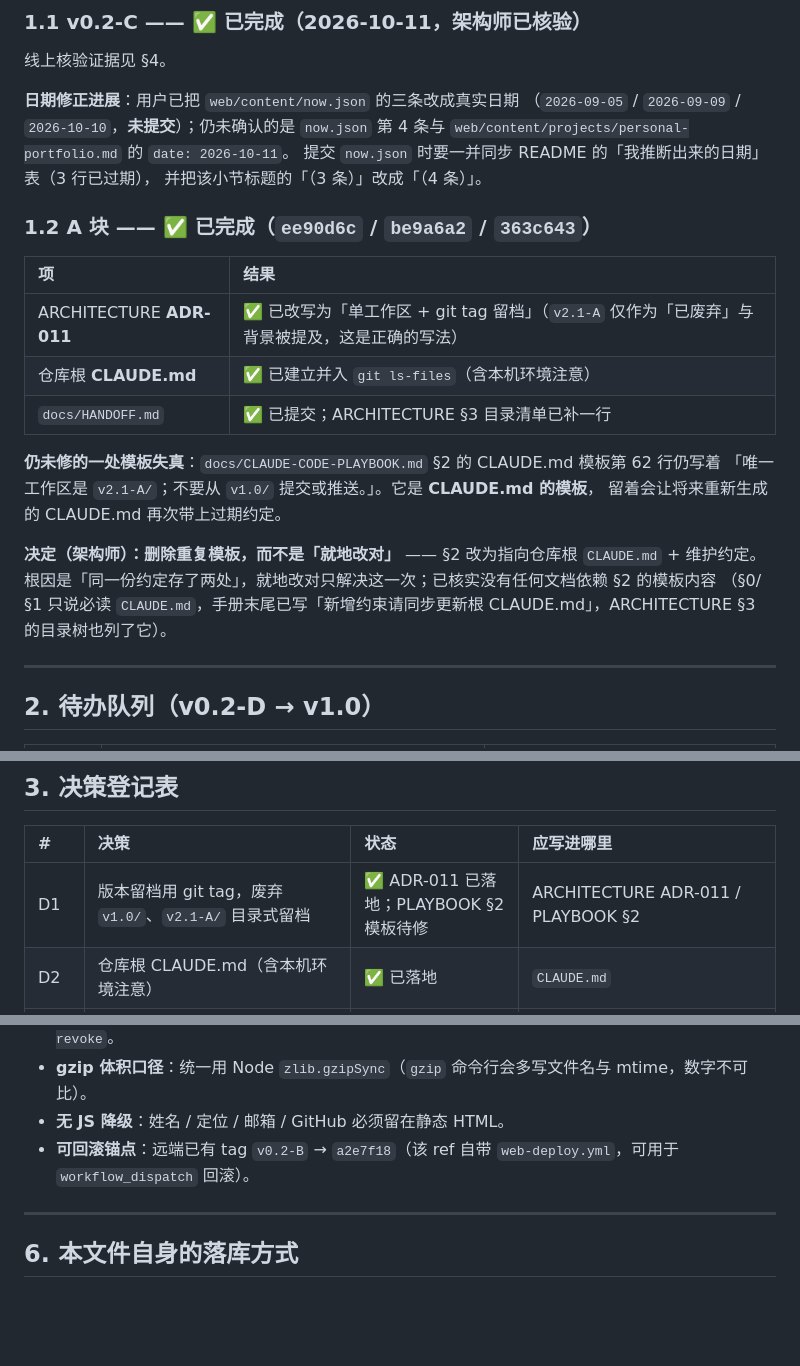
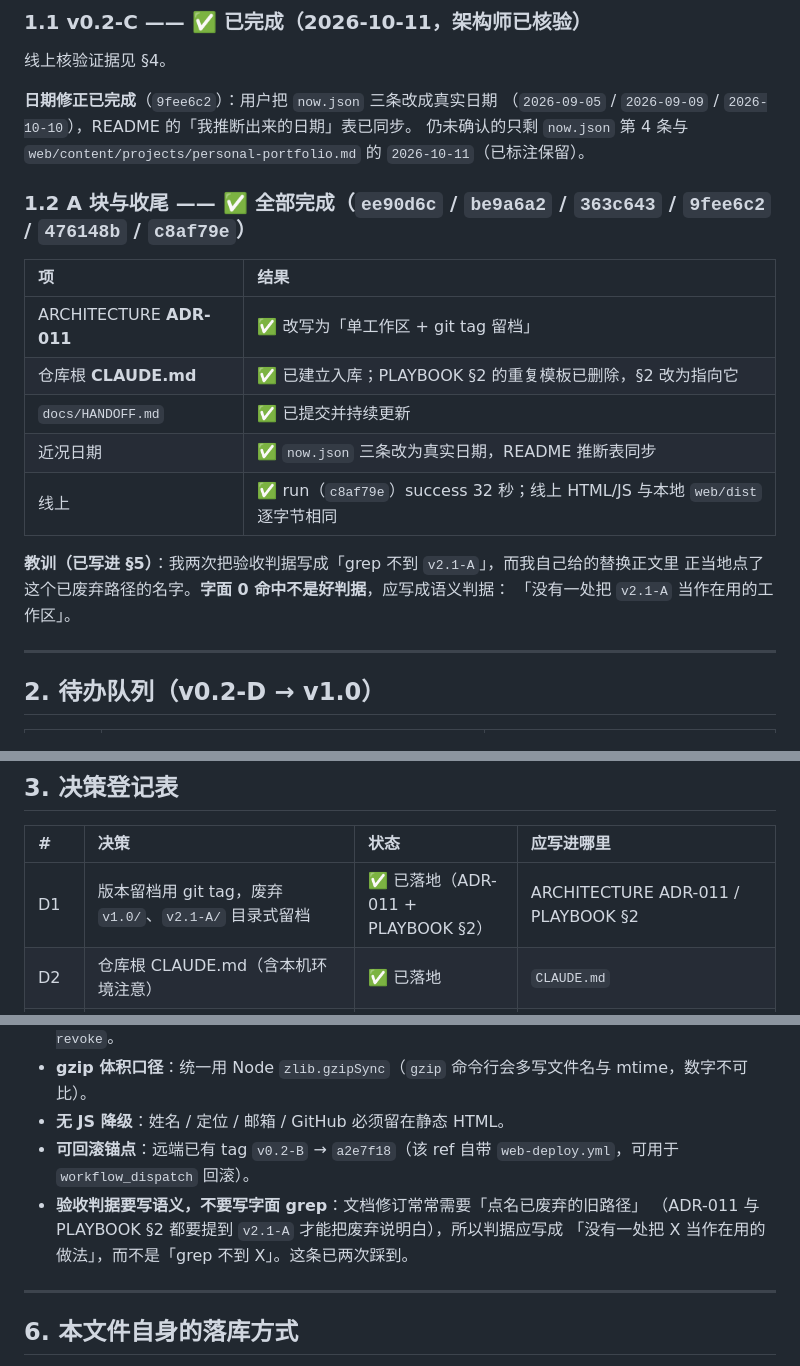
Before and after one commit to Mucheng-zzb/personal-portfolio, a Markdown page: docs/HANDOFF.md, 3 parts joined by grey strips. Rendered like a GitHub page; blank space fills up the shorter version.

Commit message:
docs: 更新 HANDOFF（收尾完成与判据教训）
Co-Authored-By: Claude Code <noreply@anthropic.com>

```diff
--- a/docs/HANDOFF.md
+++ b/docs/HANDOFF.md
@@ -29,27 +29,23 @@
 
 线上核验证据见 §4。
 
-**日期修正进展**：用户已把 `web/content/now.json` 的三条改成真实日期
-（`2026-09-05` / `2026-09-09` / `2026-10-10`，**未提交**）；仍未确认的是 `now.json` 第 4 条与
-`web/content/projects/personal-portfolio.md` 的 `date: 2026-10-11`。
-提交 `now.json` 时要一并同步 README 的「我推断出来的日期」表（3 行已过期），
-并把该小节标题的「（3 条）」改成「（4 条）」。
+**日期修正已完成**（`9fee6c2`）：用户把 `now.json` 三条改成真实日期
+（`2026-09-05` / `2026-09-09` / `2026-10-10`），README 的「我推断出来的日期」表已同步。
+仍未确认的只剩 `now.json` 第 4 条与 `web/content/projects/personal-portfolio.md` 的 `2026-10-11`（已标注保留）。
 
-### 1.2 A 块 —— ✅ 已完成（`ee90d6c` / `be9a6a2` / `363c643`）
+### 1.2 A 块与收尾 —— ✅ 全部完成（`ee90d6c` / `be9a6a2` / `363c643` / `9fee6c2` / `476148b` / `c8af79e`）
 
 | 项 | 结果 |
 | :-- | :-- |
-| ARCHITECTURE **ADR-011** | ✅ 已改写为「单工作区 + git tag 留档」（`v2.1-A` 仅作为「已废弃」与背景被提及，这是正确的写法） |
-| 仓库根 **CLAUDE.md** | ✅ 已建立并入 `git ls-files`（含本机环境注意） |
-| `docs/HANDOFF.md` | ✅ 已提交；ARCHITECTURE §3 目录清单已补一行 |
+| ARCHITECTURE **ADR-011** | ✅ 改写为「单工作区 + git tag 留档」 |
+| 仓库根 **CLAUDE.md** | ✅ 已建立入库；PLAYBOOK §2 的重复模板已删除，§2 改为指向它 |
+| `docs/HANDOFF.md` | ✅ 已提交并持续更新 |
+| 近况日期 | ✅ `now.json` 三条改为真实日期，README 推断表同步 |
+| 线上 | ✅ run（`c8af79e`）success 32 秒；线上 HTML/JS 与本地 `web/dist` 逐字节相同 |
 
-**仍未修的一处模板失真**：`docs/CLAUDE-CODE-PLAYBOOK.md` §2 的 CLAUDE.md 模板第 62 行仍写着
-「唯一工作区是 `v2.1-A/`；不要从 `v1.0/` 提交或推送。」。它是 **CLAUDE.md 的模板**，
-留着会让将来重新生成的 CLAUDE.md 再次带上过期约定。
-
-**决定（架构师）：删除重复模板，而不是「就地改对」** —— §2 改为指向仓库根 `CLAUDE.md` + 维护约定。
-根因是「同一份约定存了两处」，就地改对只解决这一次；已核实没有任何文档依赖 §2 的模板内容
-（§0/§1 只说必读 `CLAUDE.md`，手册末尾已写「新增约束请同步更新根 CLAUDE.md」，ARCHITECTURE §3 的目录树也列了它）。
+**教训（已写进 §5）**：我两次把验收判据写成「grep 不到 `v2.1-A`」，而我自己给的替换正文里
+正当地点了这个已废弃路径的名字。**字面 0 命中不是好判据**，应写成语义判据：
+「没有一处把 `v2.1-A` 当作在用的工作区」。
 
 ---
 
@@ -75,7 +71,7 @@
 
 | # | 决策 | 状态 | 应写进哪里 |
 | :-- | :-- | :-- | :-- |
-| D1 | 版本留档用 git tag，废弃 `v1.0/`、`v2.1-A/` 目录式留档 | ✅ ADR-011 已落地；PLAYBOOK §2 模板待修 | ARCHITECTURE ADR-011 / PLAYBOOK §2 |
+| D1 | 版本留档用 git tag，废弃 `v1.0/`、`v2.1-A/` 目录式留档 | ✅ 已落地（ADR-011 + PLAYBOOK §2） | ARCHITECTURE ADR-011 / PLAYBOOK §2 |
 | D2 | 仓库根 CLAUDE.md（含本机环境注意） | ✅ 已落地 | `CLAUDE.md` |
 | D3 | 内容管线在构建期（校验 / draft 排除 / sitemap），前端不做运行时校验 | ✅ 已落地 | `web/build/*` |
 | D4 | 禁用 JS 只承诺 姓名/定位/邮箱/GitHub；项目卡由 JS 渲染 | ✅ 已落地 | ARCHITECTURE §4 |
@@ -121,6 +118,9 @@
 - **gzip 体积口径**：统一用 Node `zlib.gzipSync`（`gzip` 命令行会多写文件名与 mtime，数字不可比）。
 - **无 JS 降级**：姓名 / 定位 / 邮箱 / GitHub 必须留在静态 HTML。
 - **可回滚锚点**：远端已有 tag `v0.2-B` → `a2e7f18`（该 ref 自带 `web-deploy.yml`，可用于 `workflow_dispatch` 回滚）。
+- **验收判据要写语义，不要写字面 grep**：文档修订常常需要「点名已废弃的旧路径」
+  （ADR-011 与 PLAYBOOK §2 都要提到 `v2.1-A` 才能把废弃说明白），所以判据应写成
+  「没有一处把 X 当作在用的做法」，而不是「grep 不到 X」。这条已两次踩到。
 
 ---
 
```
Also changed, not shown: other parts of docs/HANDOFF.md (+1 -0 lines).
